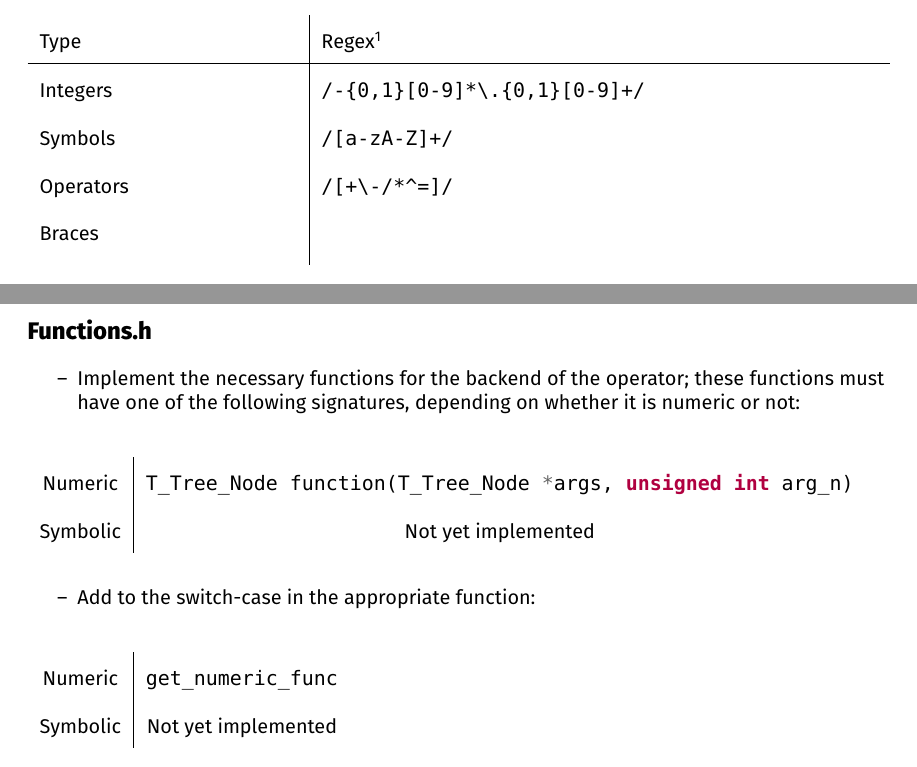
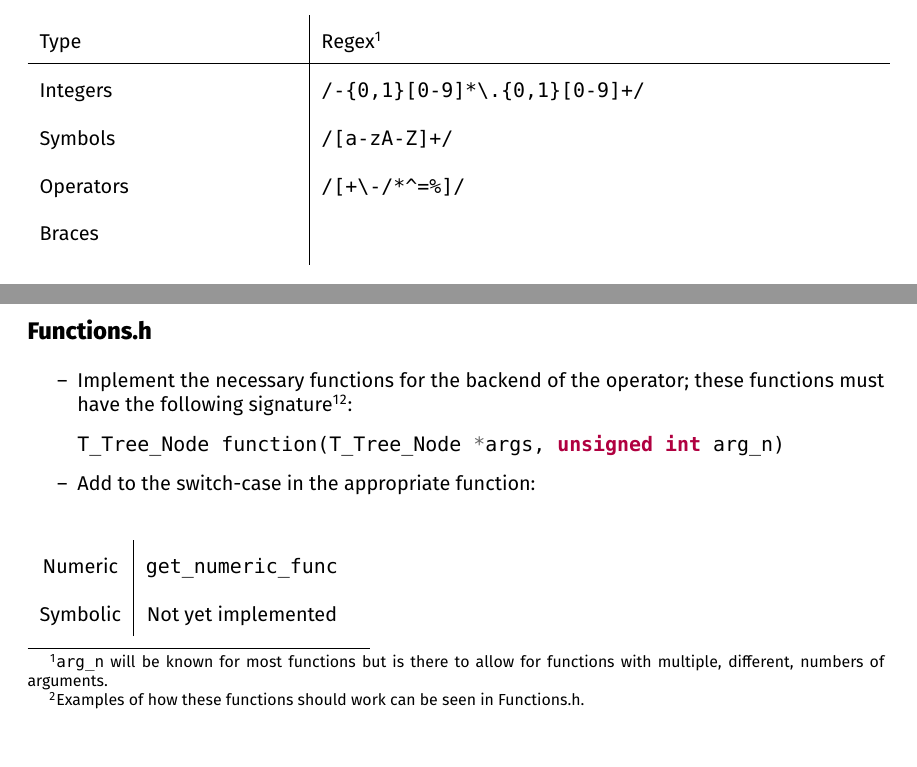
Before and after one commit to ch0rl/C-Maths, a LaTeX document (docs/c-maths.tex, which reads docs/chapters/about.tex, docs/chapters/development.tex): two parts of pages 5 and 10 of 12, joined at a grey line, cut so that both start at the same text. Compiled offline with XeLaTeX; a missing font is replaced by an installed copy or a similar font.

Commit message:
More dev docs

```diff
--- a/docs/chapters/about.tex
+++ b/docs/chapters/about.tex
@@ -28,7 +28,7 @@
                 Type & Regex\footnotemark{} \\\hline
                 Integers & \mintinline{text}{/-{0,1}[0-9]*\.{0,1}[0-9]+/} \\
                 Symbols & \mintinline{text}{/[a-zA-Z]+/} \\
-                Operators & \mintinline{text}{/[+\-/*^=]/} \\
+                Operators & \mintinline{text}{/[+\-/*^=%]/} \\
                 Braces &  \\
             \end{tabular}\footnotetext{This program doesn't use regexes but it is an easy way to describe strings.}
 
--- a/docs/chapters/development.tex
+++ b/docs/chapters/development.tex
@@ -6,14 +6,10 @@
 
         \subsection*{Functions.h}
             \begin{itemize}
-                \item Implement the necessary functions for the backend of the operator; these functions must have one of the following signatures, depending on whether it is numeric or not: \\
-                    \begin{table}[H]
-                        \begin{tabular}{c | c}
-                            Numeric & \mlc{T_Tree_Node function(T_Tree_Node *args, unsigned int arg_n)} \\
-                            Symbolic & Not yet implemented
-                        \end{tabular}
-                        \label{Function signatures for operator implementations.}
-                    \end{table}
+                \item Implement the necessary functions for the backend of the operator; these functions must have the following signature\footnote{\mlc{arg_n} will be known for most functions but is there to allow for functions with multiple, different, numbers of arguments.}\footnote{Examples of how these functions should work can be seen in Functions.h.}:
+                    \begin{minted}{c}
+T_Tree_Node function(T_Tree_Node *args, unsigned int arg_n)
+                    \end{minted}
                 \item Add to the switch-case in the appropriate function: \\
                     \begin{table}[H]
                         \begin{tabular}{c | c}
```
Also changed, not shown: docs/chapters/overveiw.tex (+0 -2 lines), docs/.out/c-maths.pdf.
